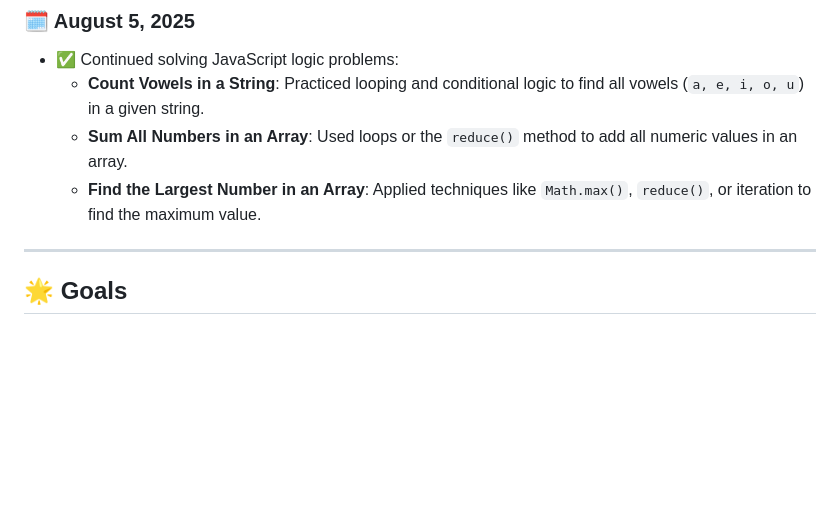
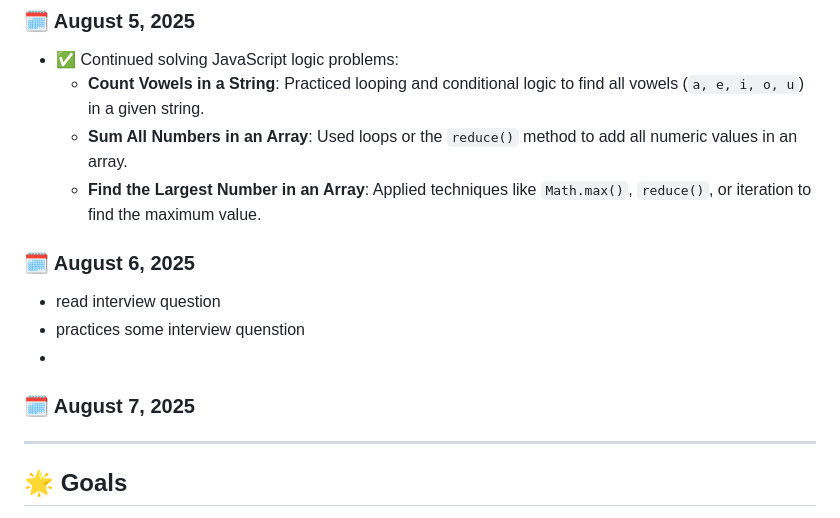
Before and after one commit to Akanksha0217/JavaScript_learning, a Markdown page: README.md, the part around the change. Rendered like a GitHub page; blank space fills up the shorter version.

```diff
--- a/README.md
+++ b/README.md
@@ -262,6 +262,11 @@ I'm updating this repository regularly as I go. Suggestions are always welcome!
   - **Sum All Numbers in an Array**: Used loops or the `reduce()` method to add all numeric values in an array.
   - **Find the Largest Number in an Array**: Applied techniques like `Math.max()`, `reduce()`, or iteration to find the maximum value.
 
+### 🗓️ August 6, 2025
+- read interview question
+- practices some interview quenstion
+-
+### 🗓️ August 7, 2025
 ---
 
 
```
